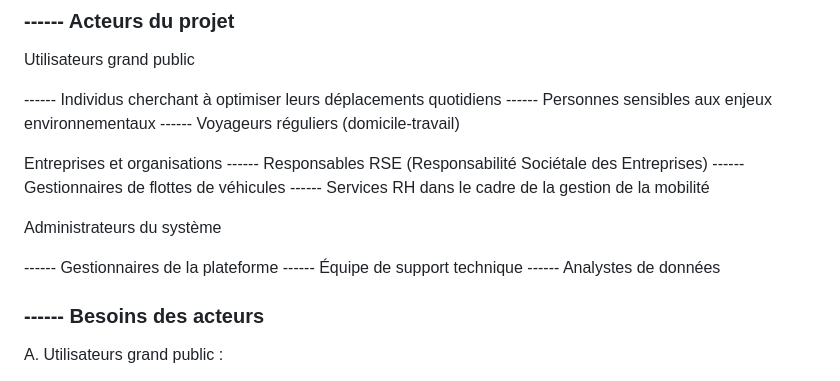
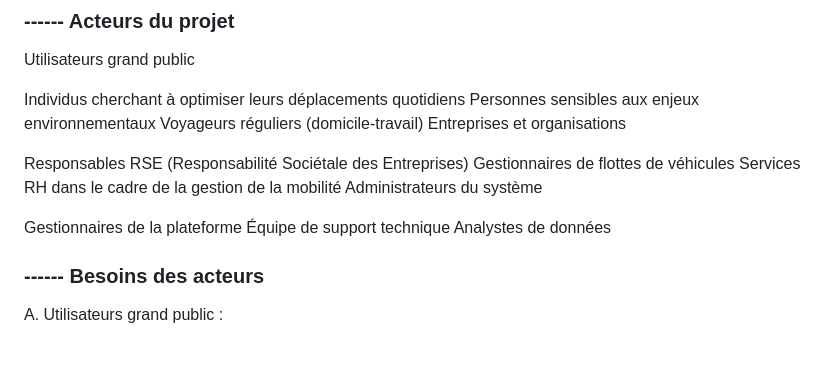
Before and after one commit to NathanBENAIS/Langages-et-Developpement-Web, a Markdown page: README.md, the part around the change. GitHub-like rendering; blank space fills up the shorter version.

```diff
--- a/README.md
+++ b/README.md
@@ -21,20 +21,19 @@ MobilitéDurable est une application web conçue pour offrir aux utilisateurs la
 ### ------ Acteurs du projet
 Utilisateurs grand public
 
------- Individus cherchant à optimiser leurs déplacements quotidiens
------- Personnes sensibles aux enjeux environnementaux
------- Voyageurs réguliers (domicile-travail)
+Individus cherchant à optimiser leurs déplacements quotidiens
+Personnes sensibles aux enjeux environnementaux
+Voyageurs réguliers (domicile-travail)
+Entreprises et organisations
 
-Entreprises et organisations
------- Responsables RSE (Responsabilité Sociétale des Entreprises)
------- Gestionnaires de flottes de véhicules
------- Services RH dans le cadre de la gestion de la mobilité
-
+Responsables RSE (Responsabilité Sociétale des Entreprises)
+Gestionnaires de flottes de véhicules
+Services RH dans le cadre de la gestion de la mobilité
 Administrateurs du système
 
------- Gestionnaires de la plateforme
------- Équipe de support technique
------- Analystes de données
+Gestionnaires de la plateforme
+Équipe de support technique
+Analystes de données
 
 ### ------ Besoins des acteurs
 A. Utilisateurs grand public :
```
